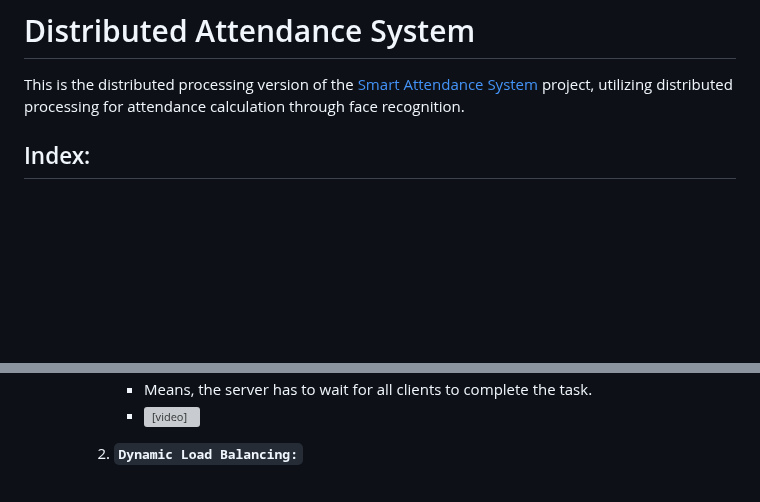
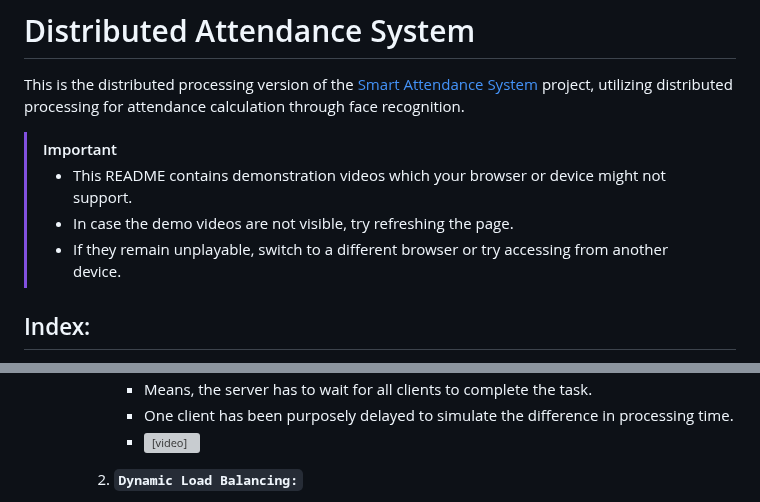
Before and after one commit to Bbs1412/DistributedAttendanceSystem, a Markdown page: README.md, 2 parts joined by grey strips. Rendered like a GitHub page; blank space fills up the shorter version; grey boxes are pictures that could not be loaded.

Commit message:
Update demo videos and warning

```diff
--- a/README.md
+++ b/README.md
@@ -1,7 +1,11 @@
 # Distributed Attendance System
 This is the distributed processing version of the [Smart Attendance System](https://github.com/Bbs1412/SmartAttendanceSystem) project, utilizing distributed processing for attendance calculation through face recognition.
 
-<!-- [![Project Repo](https://img.shields.io/badge/Repository-%20Smart%20Attendance%20System-blue.svg?style=flat&logo=github)](https://github.com/Bbs1412/SmartAttendanceSystem) -->
+
+> [!IMPORTANT]
+> - This README contains demonstration videos which your browser or device might not support.
+> - In case the demo videos are not visible, try refreshing the page.
+> - If they remain unplayable, switch to a different browser or try accessing from another device.
 
 
 ## Index:
@@ -45,5 +49,6 @@ This is the distributed processing version of the [Smart Attendance System](http
             - Means, the server has to wait for all clients to complete the task.
-            - <video src="https://github.com/user-attachments/assets/839c4cac-8e77-4eb1-8ef3-89ecf6e9e995" type="video/mp4" alt="Server-Static-Load-Balancing-Video"></video>
+            - One client has been purposely delayed to simulate the difference in processing time.
+            - <video src="https://github.com/user-attachments/assets/8283a7fc-f184-428e-b0a1-aa42452f79b3" type="video/mp4" alt="Server-Static-Load-Balancing-Video"></video>
 
         2. **`Dynamic Load Balancing:`**
             - Tasks are assigned based on client processing speed in real-time, ensuring efficient resource utilization.
```
Also changed, not shown: other parts of README.md (+5 -5 lines).
